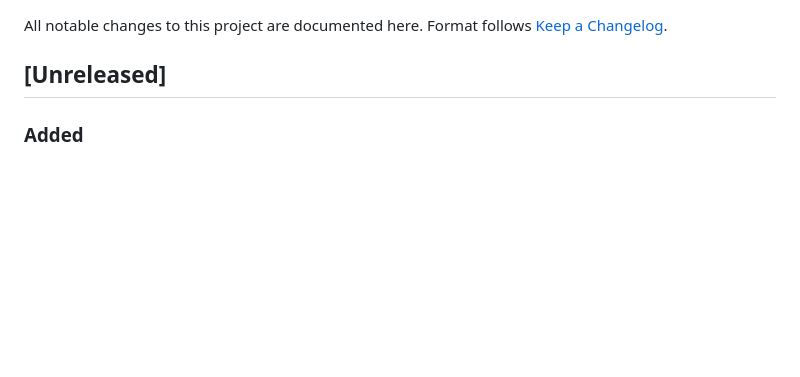
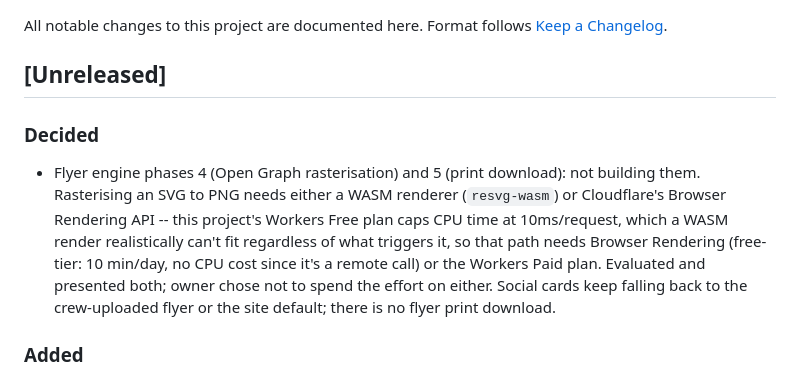
Before and after one commit to Nic-St/CBR-EDM, a Markdown page: CHANGELOG.md, the part around the change. Rendered like a GitHub page; blank space fills up the shorter version.

Commit message:
docs: record the decision to skip flyer phases 4 and 5
FLYER-ENGINE-SPEC.md section 4.5 asks for this evaluation and decision
to be recorded when phase 4 comes up: rasterisation needs resvg-wasm or
Browser Rendering, since Workers Free's 10ms CPU/request can't fit a
WASM render. Presented both paths (Browser Rendering stays free-tier
but is more code; Workers Paid is simpler code but a recurring cost).
Owner decided not to build either -- noted here so a future session
doesn't redo the research.

Co-Authored-By: Claude Sonnet 5 <noreply@anthropic.com>

```diff
--- a/CHANGELOG.md
+++ b/CHANGELOG.md
@@ -4,6 +4,18 @@ All notable changes to this project are documented here. Format follows
 [Keep a Changelog](https://keepachangelog.com/en/1.1.0/).
 
 ## [Unreleased]
+
+### Decided
+- Flyer engine phases 4 (Open Graph rasterisation) and 5 (print
+  download): not building them. Rasterising an SVG to PNG needs either
+  a WASM renderer (`resvg-wasm`) or Cloudflare's Browser Rendering API --
+  this project's Workers Free plan caps CPU time at 10ms/request, which
+  a WASM render realistically can't fit regardless of what triggers it,
+  so that path needs Browser Rendering (free-tier: 10 min/day, no CPU
+  cost since it's a remote call) or the Workers Paid plan. Evaluated and
+  presented both; owner chose not to spend the effort on either. Social
+  cards keep falling back to the crew-uploaded flyer or the site
+  default; there is no flyer print download.
 
 ### Added
 - Generated flyer engine, phase 2a (`FLYER-ENGINE-SPEC.md`): a
```
